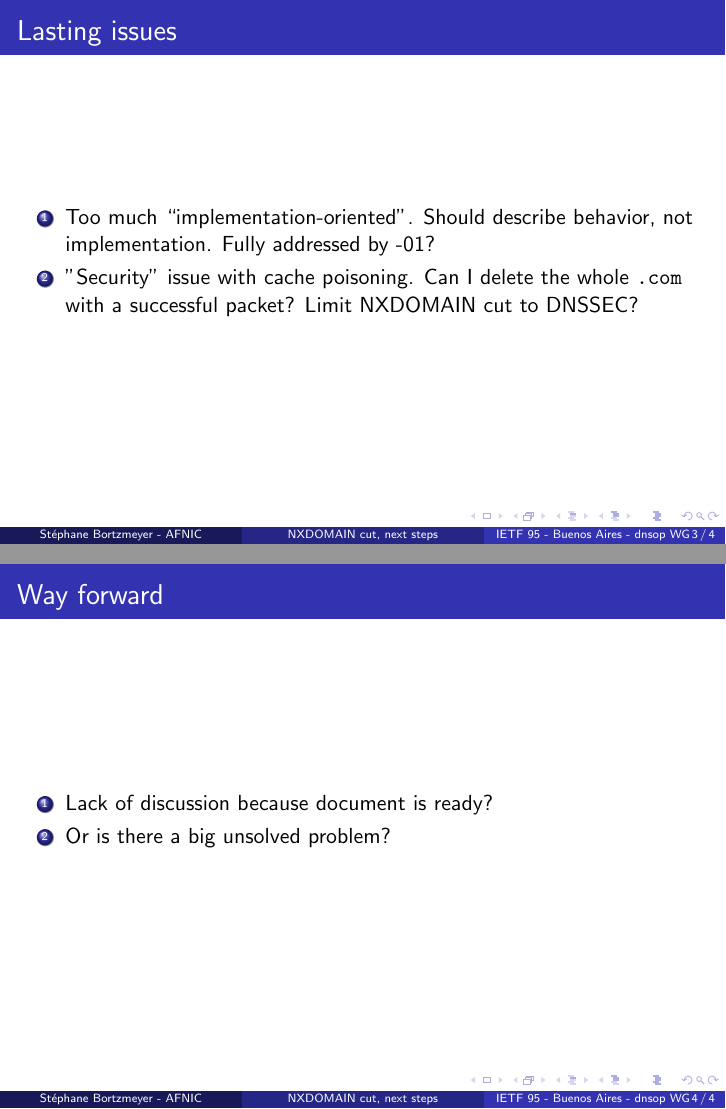
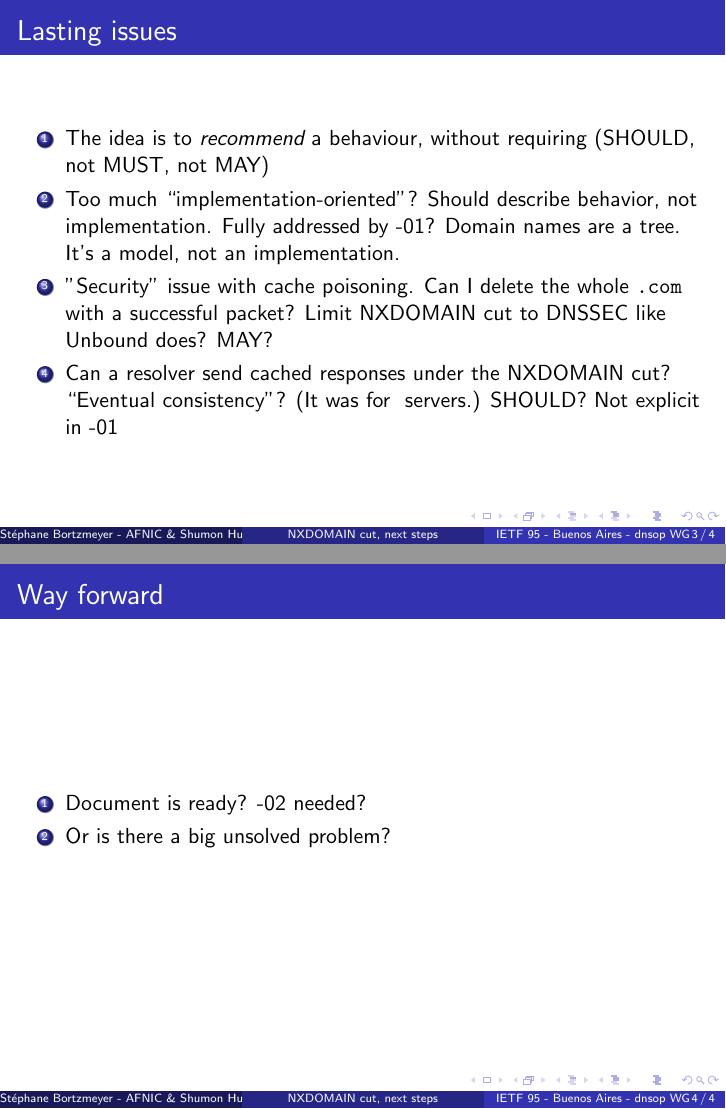
Before and after one commit to bortzmeyer/ietf-dnsop-nxdomain, LaTeX slides (buenos-aires-nxdomain-cut.tex): pages 9 and 12 of 12 before the commit and pages 11 and 14 of 14 after it, joined at a grey line. Compiled offline with pdfLaTeX; a LaTeX package or settings file that is missing is left out.

Commit message:
Meeting after OARC

```diff
--- a/buenos-aires-nxdomain-cut.tex
+++ b/buenos-aires-nxdomain-cut.tex
@@ -4,7 +4,7 @@
 \usepackage{bortzmeyer-utils}
 
 \title{NXDOMAIN cut, next steps}
-\author{Stéphane Bortzmeyer - AFNIC}
+\author{Stéphane Bortzmeyer - AFNIC \& Shumon Huque - Verisign Labs}
 \date{IETF 95 - Buenos Aires - dnsop WG}
 
 \begin{document}
@@ -27,18 +27,24 @@
 \begin{frame}
   \frametitle{Lasting issues}
   \begin{enumerate}
-  \item<2->Too much ``implementation-oriented''. Should describe
-    behavior, not implementation. Fully addressed by -01?
+  \item<1->The idea is to \emph{recommend} a behaviour, without
+    requiring (SHOULD, not MUST, not MAY)
+  \item<2->Too much ``implementation-oriented''? Should describe
+    behavior, not implementation. Fully addressed by -01? Domain names
+    are a tree. It's a model, not an implementation.
   \item<3->''Security'' issue with cache poisoning. Can I delete
     the whole \url{.com} with a successful packet? Limit NXDOMAIN cut to
-    DNSSEC?
+    DNSSEC like Unbound does? MAY?
+   \item<4->Can a resolver send cached responses under the NXDOMAIN
+     cut? ``Eventual consistency''? (It was for ≠ servers.) SHOULD?
+     Not explicit in -01
   \end{enumerate}
 \end{frame}
 
 \begin{frame}
   \frametitle{Way forward}
   \begin{enumerate}
-  \item<2->Lack of discussion because document is ready?
+  \item<2->Document is ready? -02 needed?
   \item<3->Or is there a big unsolved problem?
   \end{enumerate}
 \end{frame}
```
Also changed, not shown: buenos-aires-nxdomain-cut.tex (4 more changed lines).
